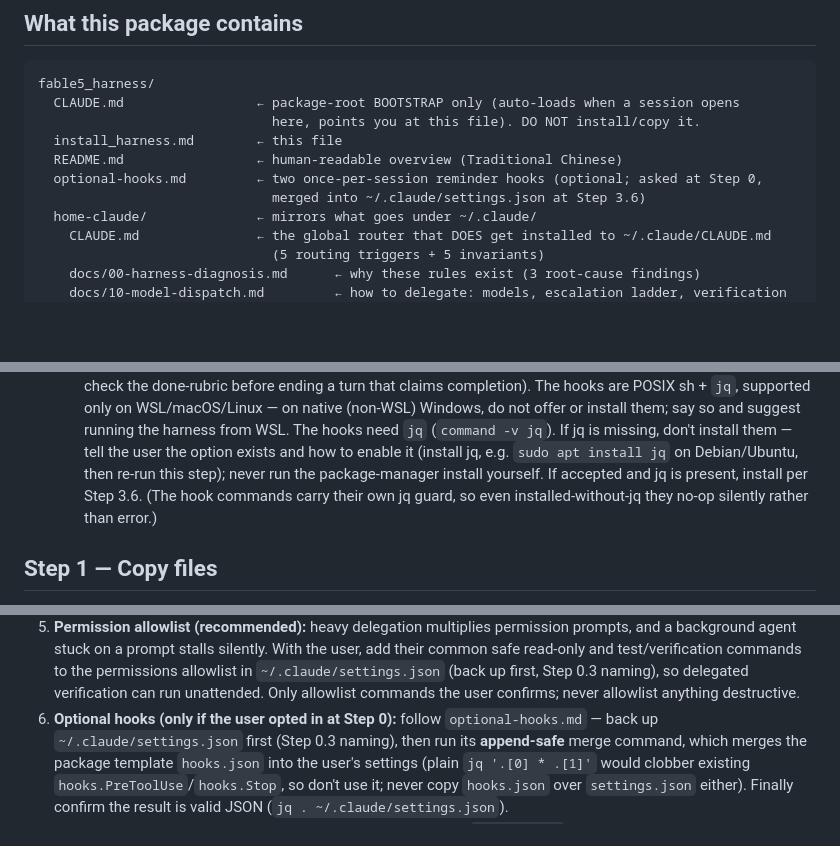
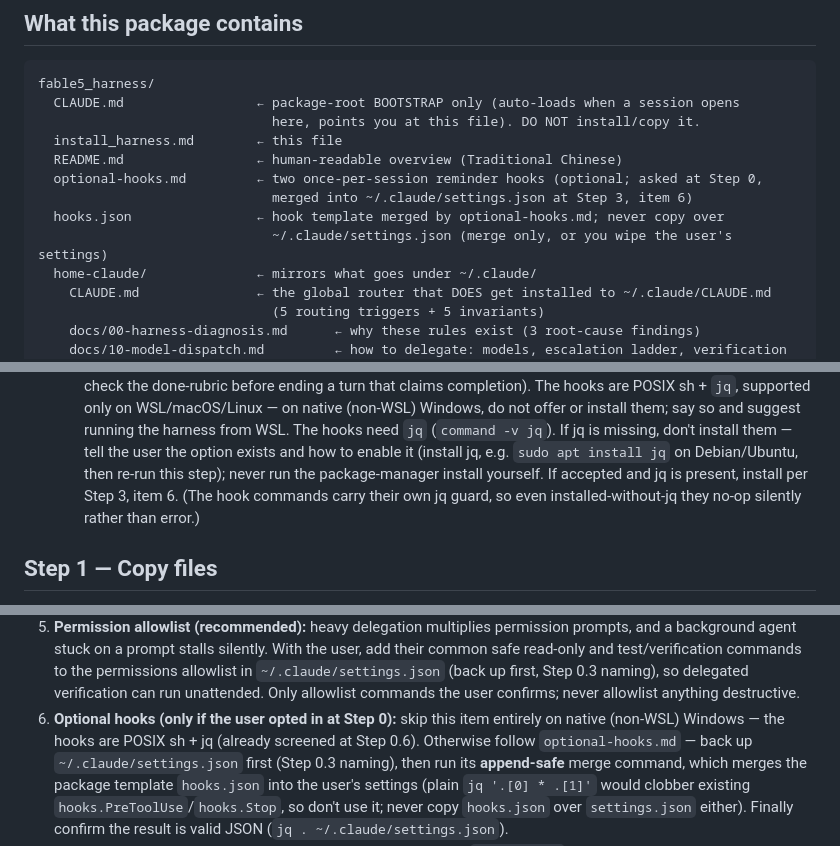
Before and after one commit to JavisOfWeiYen/fable5_harness, a Markdown page: install_harness.md, 3 parts joined by grey strips. Rendered like a GitHub page; blank space fills up the shorter version.

Commit message:
List hooks.json, add Windows guardrail, unify step numbering
- List hooks.json in the install_harness.md package tree and the README file
  table, both noting it is merge-only and must never overwrite settings.json.
- Step 3 item 6: skip optional hooks entirely on native (non-WSL) Windows,
  belt-and-suspenders with the Step 0.6 screen.
- Replace the imprecise "Step 3.6" references with "Step 3, item 6" (the hooks
  step is item 6 of the Step 3 numbered list, not a sub-step 3.6).

Co-Authored-By: Claude Opus 4.8 (1M context) <noreply@anthropic.com>

```diff
--- a/install_harness.md
+++ b/install_harness.md
@@ -18,7 +18,9 @@ fable5_harness/
   install_harness.md        ← this file
   README.md                 ← human-readable overview (Traditional Chinese)
   optional-hooks.md         ← two once-per-session reminder hooks (optional; asked at Step 0,
-                              merged into ~/.claude/settings.json at Step 3.6)
+                              merged into ~/.claude/settings.json at Step 3, item 6)
+  hooks.json                ← hook template merged by optional-hooks.md; never copy over
+                              ~/.claude/settings.json (merge only, or you wipe the user's settings)
   home-claude/              ← mirrors what goes under ~/.claude/
     CLAUDE.md               ← the global router that DOES get installed to ~/.claude/CLAUDE.md
                               (5 routing triggers + 5 invariants)
@@ -63,7 +65,7 @@ verifier, and every judgment call a small model tends to fumble is written down
      suggest running the harness from WSL. The hooks need `jq` (`command -v jq`). If jq is missing,
      don't install them — tell the user the option exists and how to enable it (install jq,
      e.g. `sudo apt install jq` on Debian/Ubuntu, then re-run this step); never run the
-     package-manager install yourself. If accepted and jq is present, install per Step 3.6.
+     package-manager install yourself. If accepted and jq is present, install per Step 3, item 6.
      (The hook commands carry their own jq guard, so even installed-without-jq they no-op
      silently rather than error.)
 
@@ -145,7 +147,9 @@ is how Step 4 verifies completion.
    `~/.claude/settings.json` (back up first, Step 0.3 naming), so delegated verification can
    run unattended. Only allowlist commands the user confirms; never allowlist anything
    destructive.
-6. **Optional hooks (only if the user opted in at Step 0):** follow `optional-hooks.md` —
+6. **Optional hooks (only if the user opted in at Step 0):** skip this item entirely on native
+   (non-WSL) Windows — the hooks are POSIX sh + jq (already screened at Step 0.6). Otherwise
+   follow `optional-hooks.md` —
    back up `~/.claude/settings.json` first (Step 0.3 naming), then run its **append-safe** merge
    command, which merges the package template `hooks.json` into the user's settings (plain
    `jq '.[0] * .[1]'` would clobber existing `hooks.PreToolUse`/`hooks.Stop`, so don't use it;
```
Also changed, not shown: README.md (+1 -0 lines), optional-hooks.md (+1 -1 lines).
